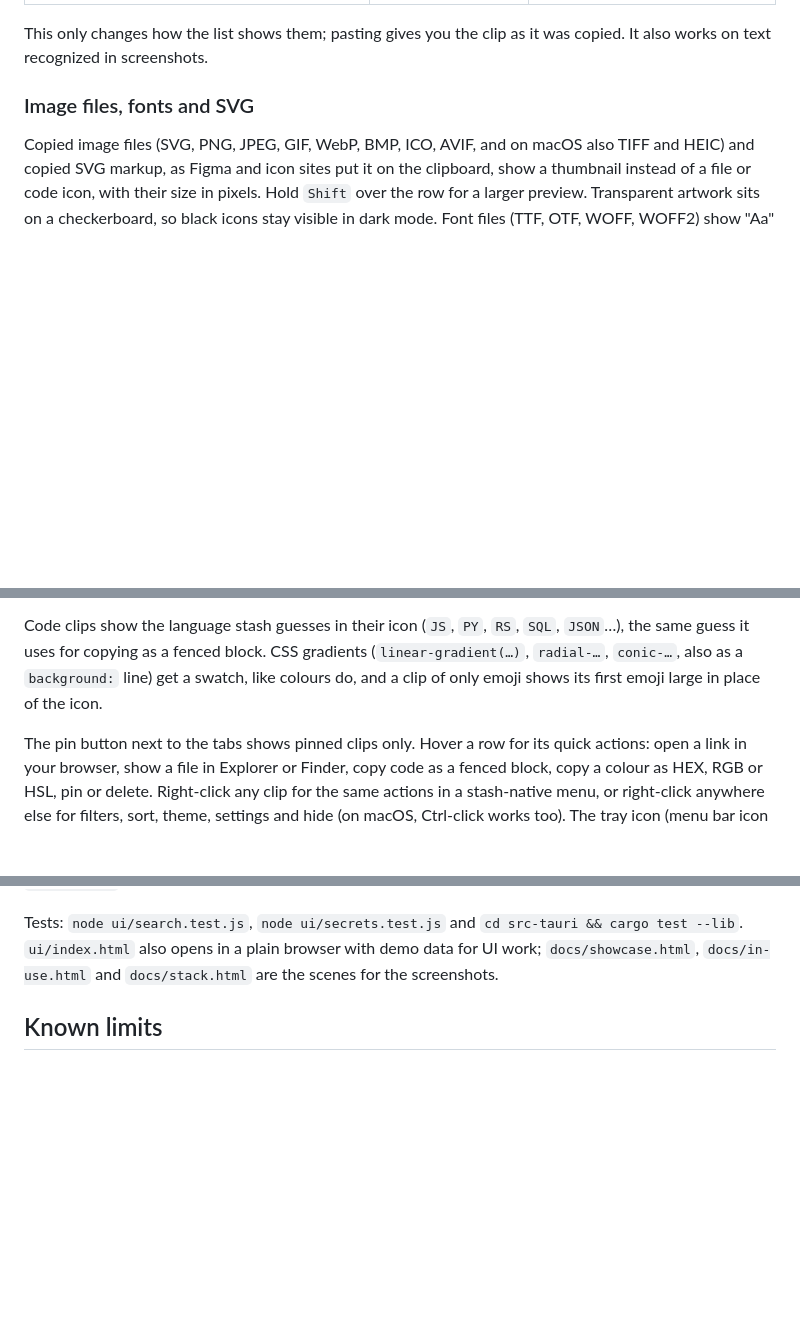
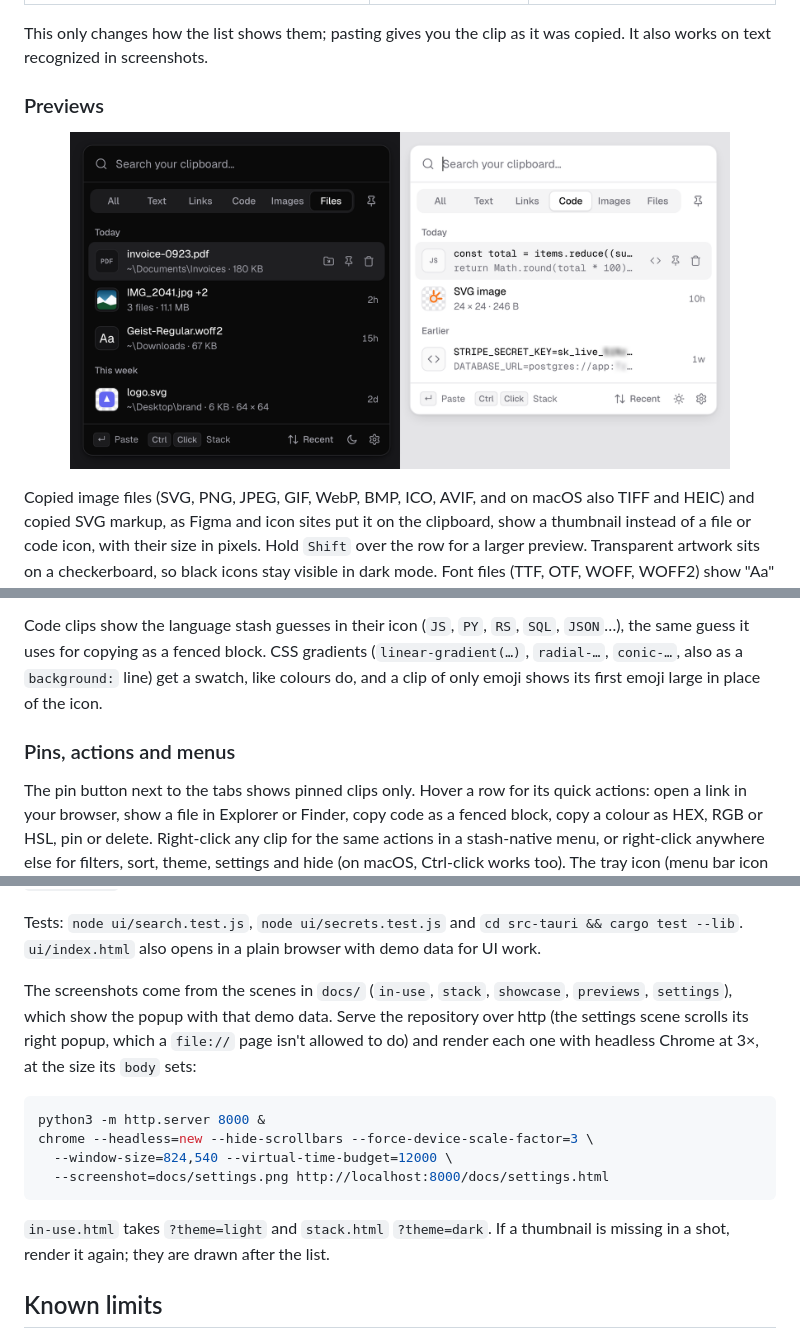
Before and after one commit to b-evn/stash, a Markdown page: README.md, 3 parts joined by grey strips. Drawn GitHub-style; pictures changed too: docs/previews.png (added); blank space fills up the shorter version.

Commit message:
refresh the README screenshots and add previews and settings
All screenshots are rendered again from the current app, with Windows
keycaps to match the scenes' Windows paths and title bars. The hero now
searches "invoice" so the popup fits its frame. Two new scenes show the
previews (file thumbnails, font sample, code badge, SVG markup, blurred
secrets) and the settings page. The README gets both images, a section
of its own for pins, actions and menus, and how to render the scenes.

````diff
--- a/README.md
+++ b/README.md
@@ -102,7 +102,9 @@ Just enough stays visible to tell what the clip is and which one:
 This only changes how the list shows them; pasting gives you the clip as it
 was copied. It also works on text recognized in screenshots.
 
-### Image files, fonts and SVG
+### Previews
+
+<p align="center"><img src="docs/previews.png" width="660" alt="file thumbnails and a font sample (dark), a code language badge, SVG markup and a blurred key (light)"></p>
 
 Copied image files (SVG, PNG, JPEG, GIF, WebP, BMP, ICO, AVIF, and on macOS
 also TIFF and HEIC) and copied SVG markup, as Figma and icon sites put it on the clipboard,
@@ -127,6 +129,8 @@ CSS gradients (`linear-gradient(…)`, `radial-…`, `conic-…`, also as a
 `background:` line) get a swatch, like colours do, and a clip of only emoji
 shows its first emoji large in place of the icon.
 
+### Pins, actions and menus
+
 The pin button next to the tabs shows pinned clips only. Hover a row for its
 quick actions: open a link in your browser, show a file in Explorer or Finder, copy code
 as a fenced block, copy a colour as HEX, RGB or HSL, pin or delete.
@@ -218,8 +224,23 @@ Actions (artifacts `stash-windows` and `stash-macos`), so you don't need a
 local toolchain.
 
 Tests: `node ui/search.test.js`, `node ui/secrets.test.js` and `cd src-tauri && cargo test --lib`.
-`ui/index.html` also opens in a plain browser with demo data for UI work;
-`docs/showcase.html`, `docs/in-use.html` and `docs/stack.html` are the scenes for the screenshots.
+`ui/index.html` also opens in a plain browser with demo data for UI work.
+
+The screenshots come from the scenes in `docs/` (`in-use`, `stack`,
+`showcase`, `previews`, `settings`), which show the popup with that demo data.
+Serve the repository over http (the settings scene scrolls its right popup,
+which a `file://` page isn't allowed to do) and render each one with headless
+Chrome at 3×, at the size its `body` sets:
+
+```sh
+python3 -m http.server 8000 &
+chrome --headless=new --hide-scrollbars --force-device-scale-factor=3 \
+  --window-size=824,540 --virtual-time-budget=12000 \
+  --screenshot=docs/settings.png http://localhost:8000/docs/settings.html
+```
+
+`in-use.html` takes `?theme=light` and `stack.html` `?theme=dark`. If a
+thumbnail is missing in a shot, render it again; they are drawn after the list.
 
 ## Known limits
 
````
Also changed, not shown: other parts of README.md (+3 -1 lines), docs/in-use-light.png, docs/settings.png (added), docs/showcase.png, docs/stack-dark.png, 5 other files.
